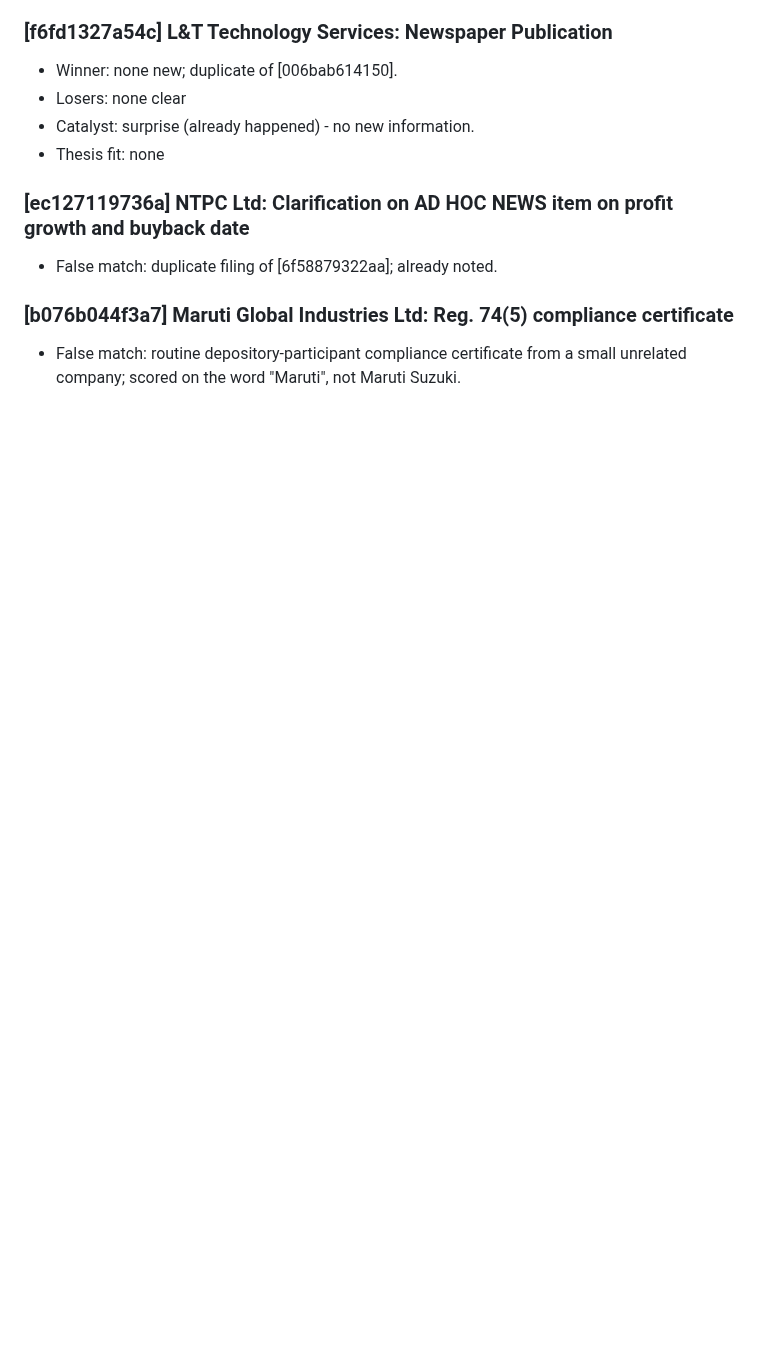
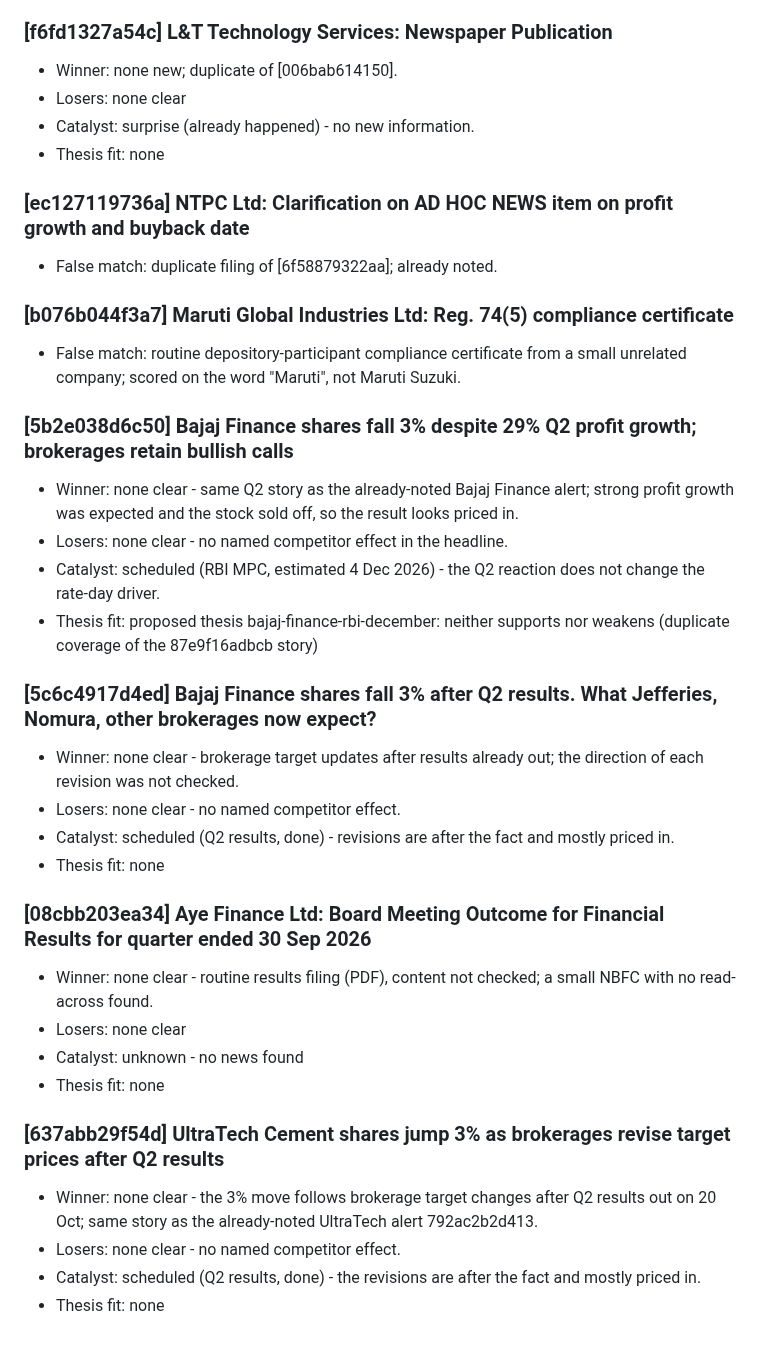
Before and after one commit to AmitJoshiAI/PaperTrade, a Markdown page: alerts/notes/2026-10-21.md, the part around the change. GitHub-like rendering; blank space fills up the shorter version.

Commit message:
scanner notes 2026-10-21 11:55 IST

```diff
--- a/alerts/notes/2026-10-21.md
+++ b/alerts/notes/2026-10-21.md
@@ -68,3 +68,27 @@
 
 ### [b076b044f3a7] Maruti Global Industries Ltd: Reg. 74(5) compliance certificate
 - False match: routine depository-participant compliance certificate from a small unrelated company; scored on the word "Maruti", not Maruti Suzuki.
+
+### [5b2e038d6c50] Bajaj Finance shares fall 3% despite 29% Q2 profit growth; brokerages retain bullish calls
+- Winner: none clear - same Q2 story as the already-noted Bajaj Finance alert; strong profit growth was expected and the stock sold off, so the result looks priced in.
+- Losers: none clear - no named competitor effect in the headline.
+- Catalyst: scheduled (RBI MPC, estimated 4 Dec 2026) - the Q2 reaction does not change the rate-day driver.
+- Thesis fit: proposed thesis bajaj-finance-rbi-december: neither supports nor weakens (duplicate coverage of the 87e9f16adbcb story)
+
+### [5c6c4917d4ed] Bajaj Finance shares fall 3% after Q2 results. What Jefferies, Nomura, other brokerages now expect?
+- Winner: none clear - brokerage target updates after results already out; the direction of each revision was not checked.
+- Losers: none clear - no named competitor effect.
+- Catalyst: scheduled (Q2 results, done) - revisions are after the fact and mostly priced in.
+- Thesis fit: none
+
+### [08cbb203ea34] Aye Finance Ltd: Board Meeting Outcome for Financial Results for quarter ended 30 Sep 2026
+- Winner: none clear - routine results filing (PDF), content not checked; a small NBFC with no read-across found.
+- Losers: none clear
+- Catalyst: unknown - no news found
+- Thesis fit: none
+
+### [637abb29f54d] UltraTech Cement shares jump 3% as brokerages revise target prices after Q2 results
+- Winner: none clear - the 3% move follows brokerage target changes after Q2 results out on 20 Oct; same story as the already-noted UltraTech alert 792ac2b2d413.
+- Losers: none clear - no named competitor effect.
+- Catalyst: scheduled (Q2 results, done) - the revisions are after the fact and mostly priced in.
+- Thesis fit: none
```
